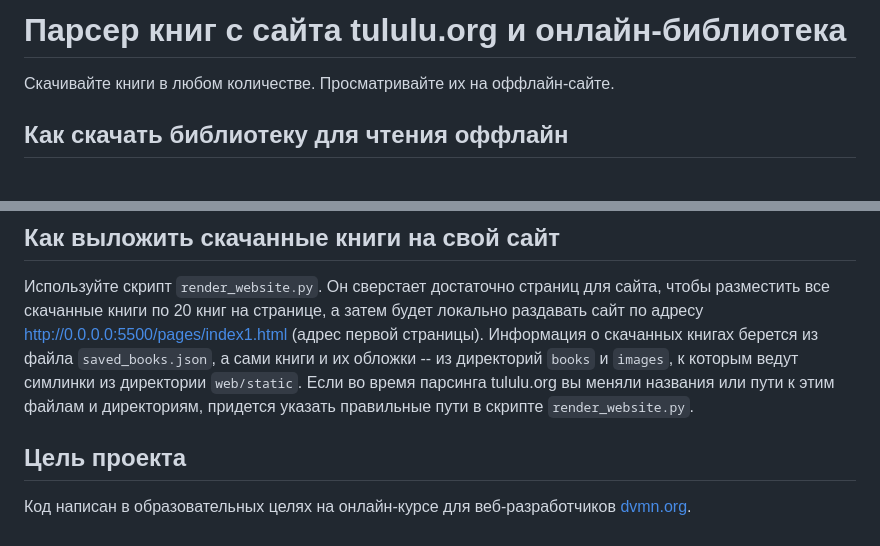
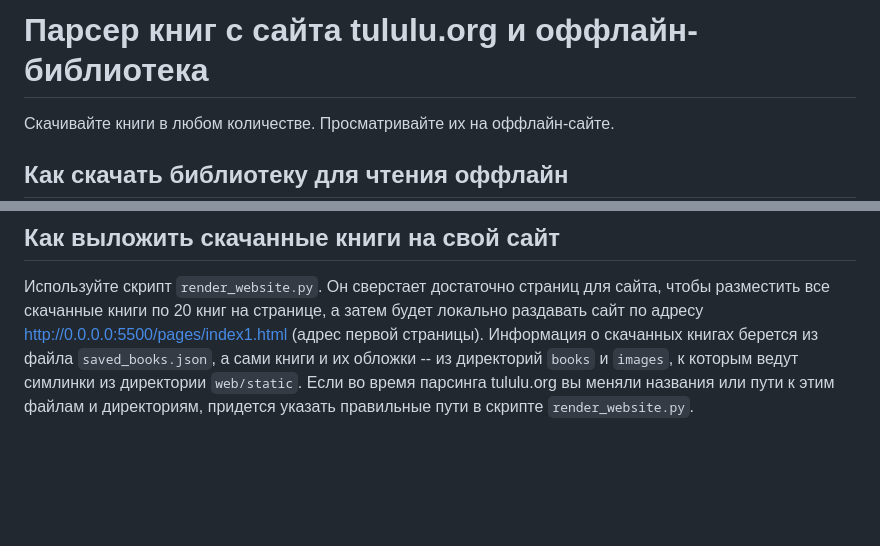
Before and after one commit to mavel-x/library_parsing, a Markdown page: README.md, 2 parts joined by grey strips. Rendered like a GitHub page; blank space fills up the shorter version.

```diff
--- a/README.md
+++ b/README.md
@@ -1,4 +1,4 @@
-# Парсер книг с сайта tululu.org и онлайн-библиотека
+# Парсер книг с сайта tululu.org и оффлайн-библиотека
 
 Скачивайте книги в любом количестве. Просматривайте их на оффлайн-сайте.
 
@@ -73,7 +73,3 @@ $ python3 parse_tululu_category.py 450 500 -d "Новые книги" -ni
 из директорий `books` и `images`, к которым ведут симлинки из директории `web/static`.
 Если во время парсинга tululu.org вы меняли названия или пути к этим файлам и директориям,
 придется указать правильные пути в скрипте `render_website.py`.
-
-## Цель проекта
-
-Код написан в образовательных целях на онлайн-курсе для веб-разработчиков [dvmn.org](https://dvmn.org/).
```
